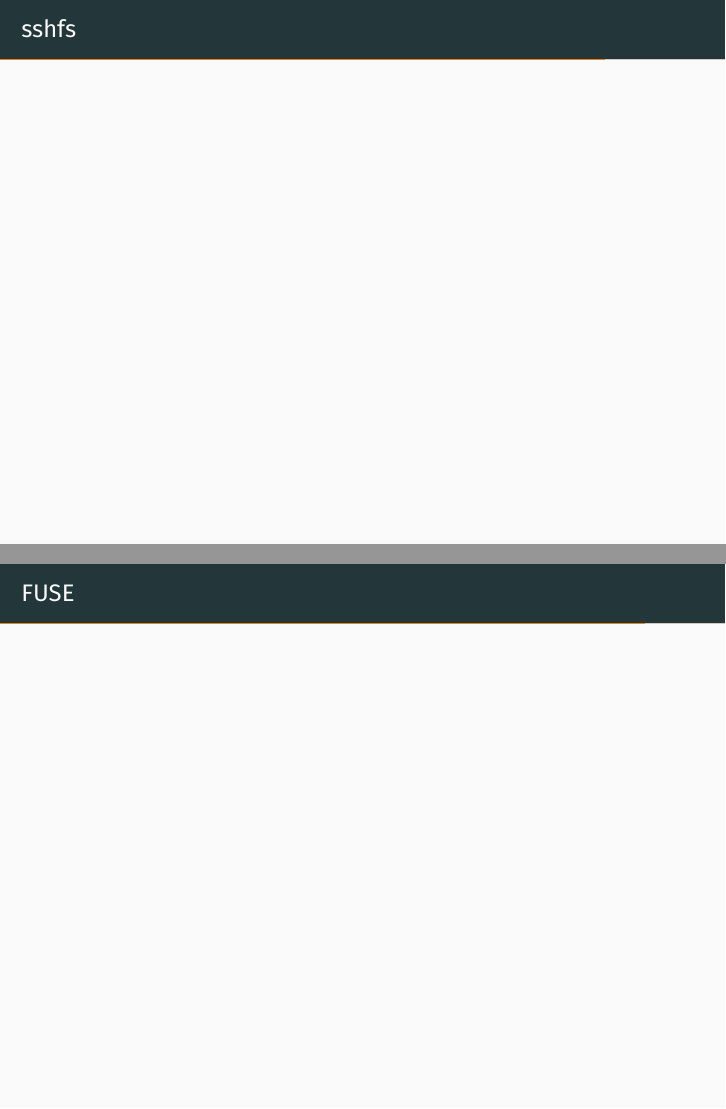
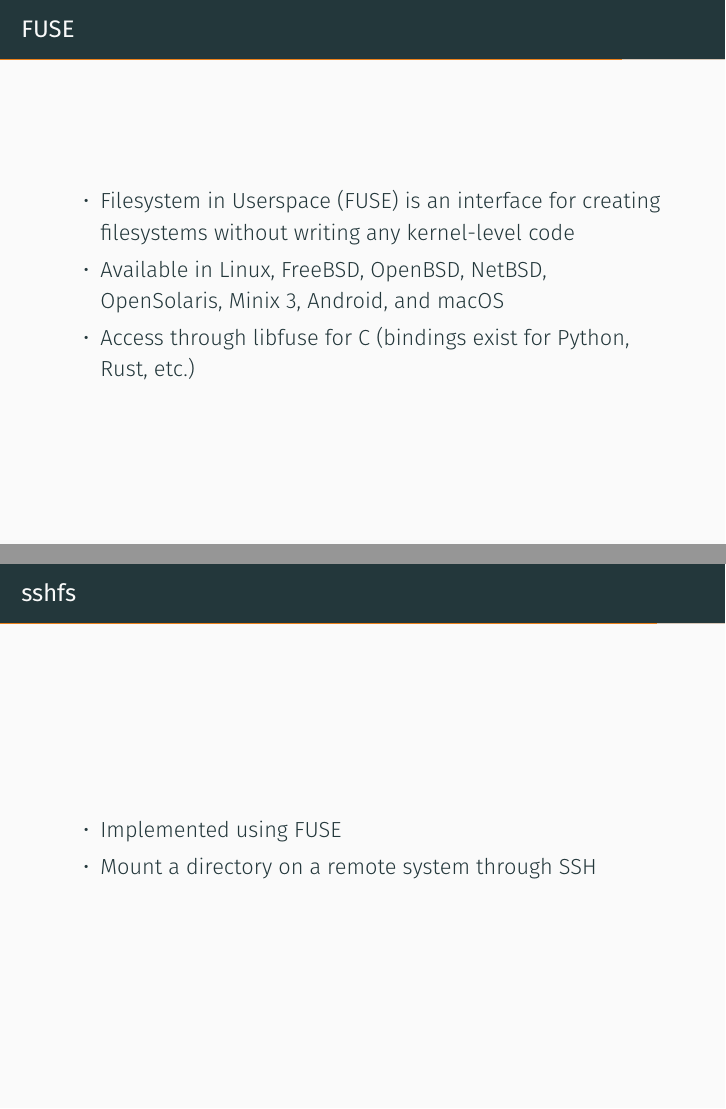
Before and after one commit to sumnerevans/lug-filesystems, LaTeX slides (filesystems.tex): pages 24 and 25 of 30 before the commit and pages 28 and 29 of 34 after it, joined at a grey line. Compiled offline with XeLaTeX.

Commit message:
more work

```diff
--- a/filesystems.tex
+++ b/filesystems.tex
@@ -98,10 +117,21 @@
 \begin{frame}{proc filesystem}
 \end{frame}
 
-\begin{frame}{sshfs}
+\begin{frame}{FUSE}
+\begin{itemize}
+    \item Filesystem in Userspace (FUSE) is an interface for creating
+    filesystems without writing any kernel-level code
+    \item Available in Linux, FreeBSD, OpenBSD, NetBSD, OpenSolaris, Minix 3,
+    Android, and macOS
+    \item Access through libfuse for C (bindings exist for Python, Rust, etc.)
+\end{itemize}
 \end{frame}
 
-\begin{frame}{FUSE}
+\begin{frame}{sshfs}
+\begin{itemize}
+    \item Implemented using FUSE
+    \item Mount a directory on a remote system through SSH
+\end{itemize}
 \end{frame}
 
 \section{Configuration/maintenance}
```
Also changed, not shown: outline.md (+3 -0 lines), filesystems.pdf, filesystems.tex (19 more changed lines).
